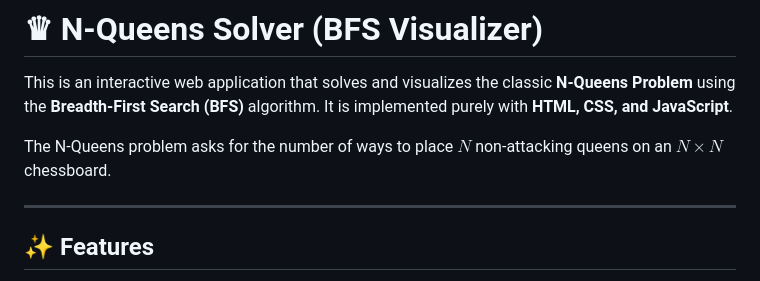
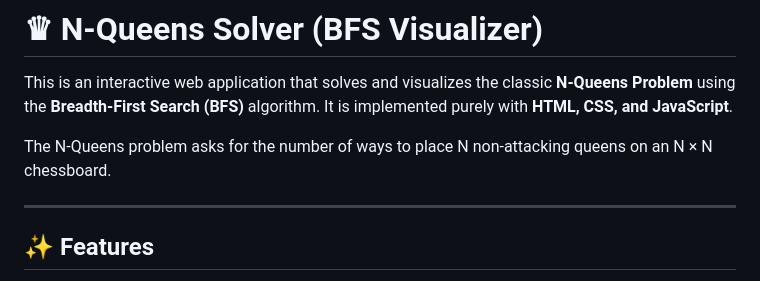
Before and after one commit to SoheibKaddouri/n-queens, a Markdown page: README.md, the part around the change. Drawn GitHub-style.

```diff
--- a/README.md
+++ b/README.md
@@ -2,7 +2,7 @@
 
 This is an interactive web application that solves and visualizes the classic **N-Queens Problem** using the **Breadth-First Search (BFS)** algorithm. It is implemented purely with **HTML, CSS, and JavaScript**.
 
-The N-Queens problem asks for the number of ways to place $N$ non-attacking queens on an $N \times N$ chessboard.
+The N-Queens problem asks for the number of ways to place N non-attacking queens on an N × N chessboard.
 
 ---
 
```
